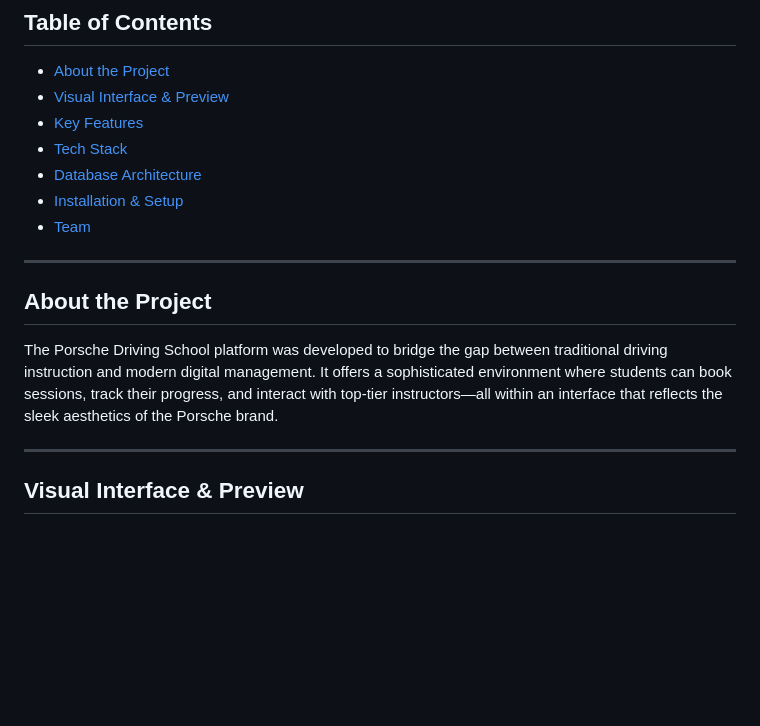
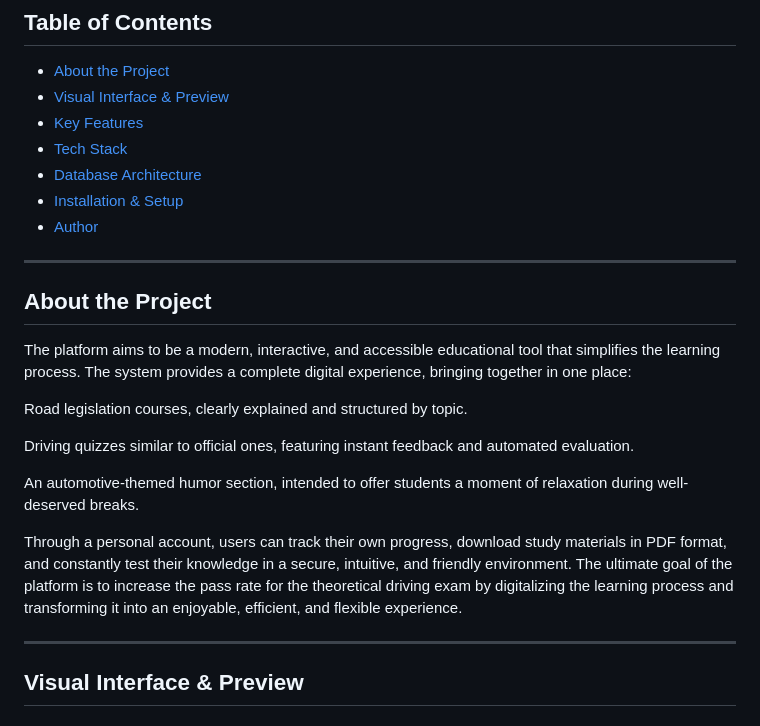
Before and after one commit to Adriana46Z/porsche_driv_school, a Markdown page: README.md, the part around the change. Drawn GitHub-style; blank space fills up the shorter version.

Commit message:
Update README
Expanded project description to highlight features and benefits.

```diff
--- a/README.md
+++ b/README.md
@@ -11,12 +11,21 @@ The project I created, Porsche Driving School, is a modern e-learning platform d
 * [Tech Stack](#tech-stack)
 * [Database Architecture](#database-architecture)
 * [Installation & Setup](#installation--setup)
-* [Team](#team)
+* [Author](#team)
 
 ---
 
 ## About the Project
-The Porsche Driving School platform was developed to bridge the gap between traditional driving instruction and modern digital management. It offers a sophisticated environment where students can book sessions, track their progress, and interact with top-tier instructors—all within an interface that reflects the sleek aesthetics of the Porsche brand.
+
+The platform aims to be a modern, interactive, and accessible educational tool that simplifies the learning process. The system provides a complete digital experience, bringing together in one place:
+
+Road legislation courses, clearly explained and structured by topic.
+
+Driving quizzes similar to official ones, featuring instant feedback and automated evaluation.
+
+An automotive-themed humor section, intended to offer students a moment of relaxation during well-deserved breaks.
+
+Through a personal account, users can track their own progress, download study materials in PDF format, and constantly test their knowledge in a secure, intuitive, and friendly environment. The ultimate goal of the platform is to increase the pass rate for the theoretical driving exam by digitalizing the learning process and transforming it into an enjoyable, efficient, and flexible experience.
 
 ---
 
```
